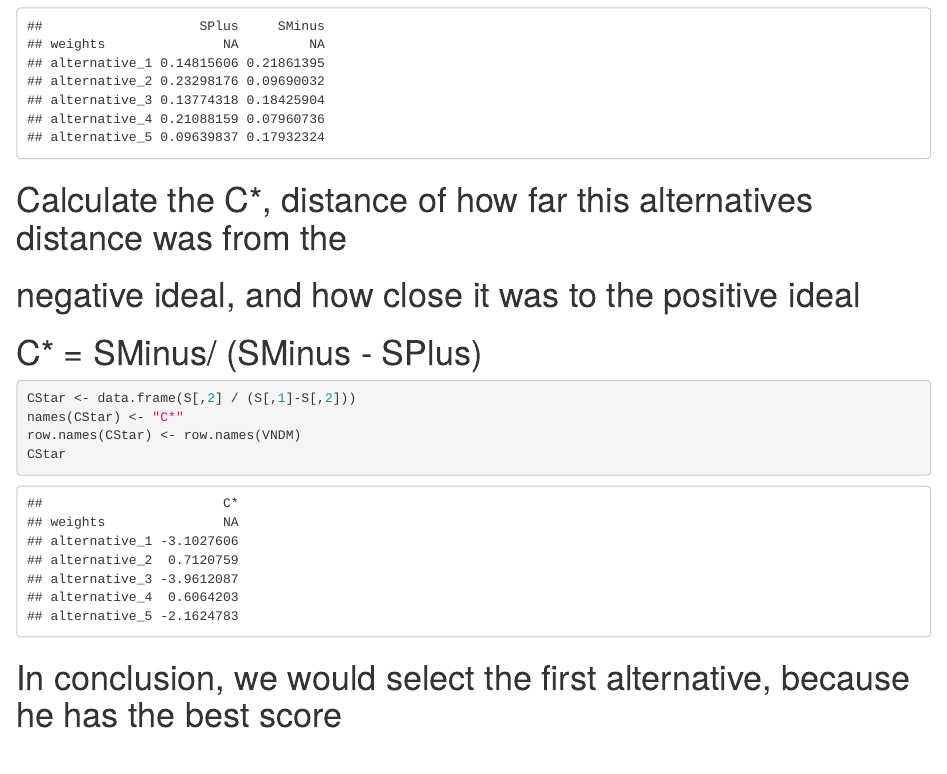
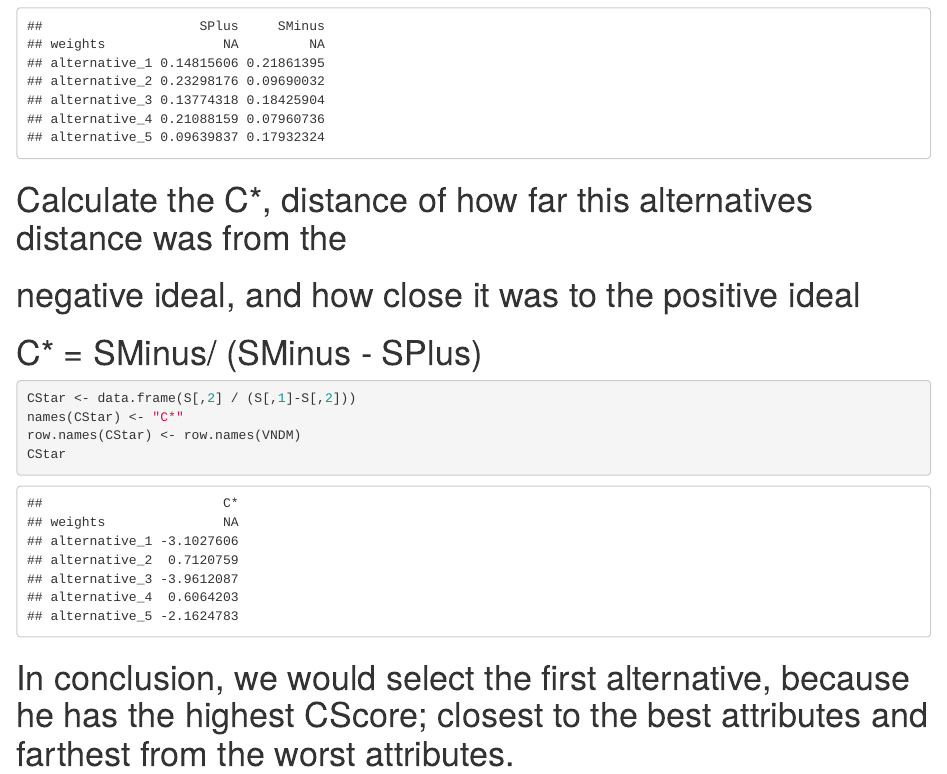
Before and after one commit to conradbm/r_bloggers, an R Markdown document (Topics/MADM_R.Rmd): the page in a window 1100 px wide, from 2260 px down. Rendered offline with R 4.5, knitr and Pandoc, with nearby package versions; code that draws random numbers runs with fixed seeds of ours.

Commit message:
Update don't comments

````diff
--- a/Topics/MADM_R.Rmd
+++ b/Topics/MADM_R.Rmd
@@ -112,4 +112,4 @@ row.names(CStar) <- row.names(VNDM)
 CStar
 ```
 
-# In conclusion, we would select the first alternative, because he has the best score
+# In conclusion, we would select the first alternative, because he has the highest CScore; closest to the best attributes and         farthest from the worst attributes.
````
